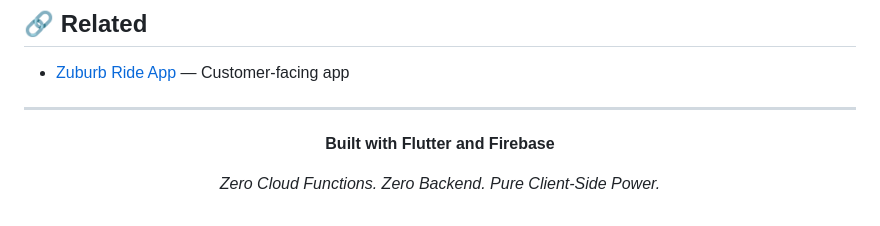
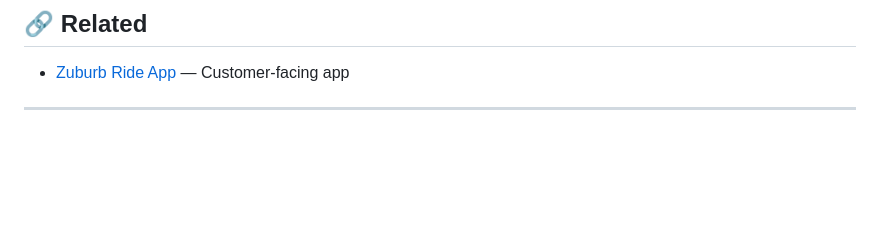
Before and after one commit to aravindr001/zuburb_rider, a Markdown page: README.md, the part around the change. Rendered like a GitHub page; blank space fills up the shorter version.

Commit message:
Remove Flutter and Firebase section from README
Removed built with Flutter and Firebase section from README.

```diff
--- a/README.md
+++ b/README.md
@@ -840,11 +840,3 @@ Private and proprietary. All rights reserved.
 
 
 ---
-
-<div align="center">
-
-**Built with Flutter and Firebase**
-
-*Zero Cloud Functions. Zero Backend. Pure Client-Side Power.*
-
-</div>
```
